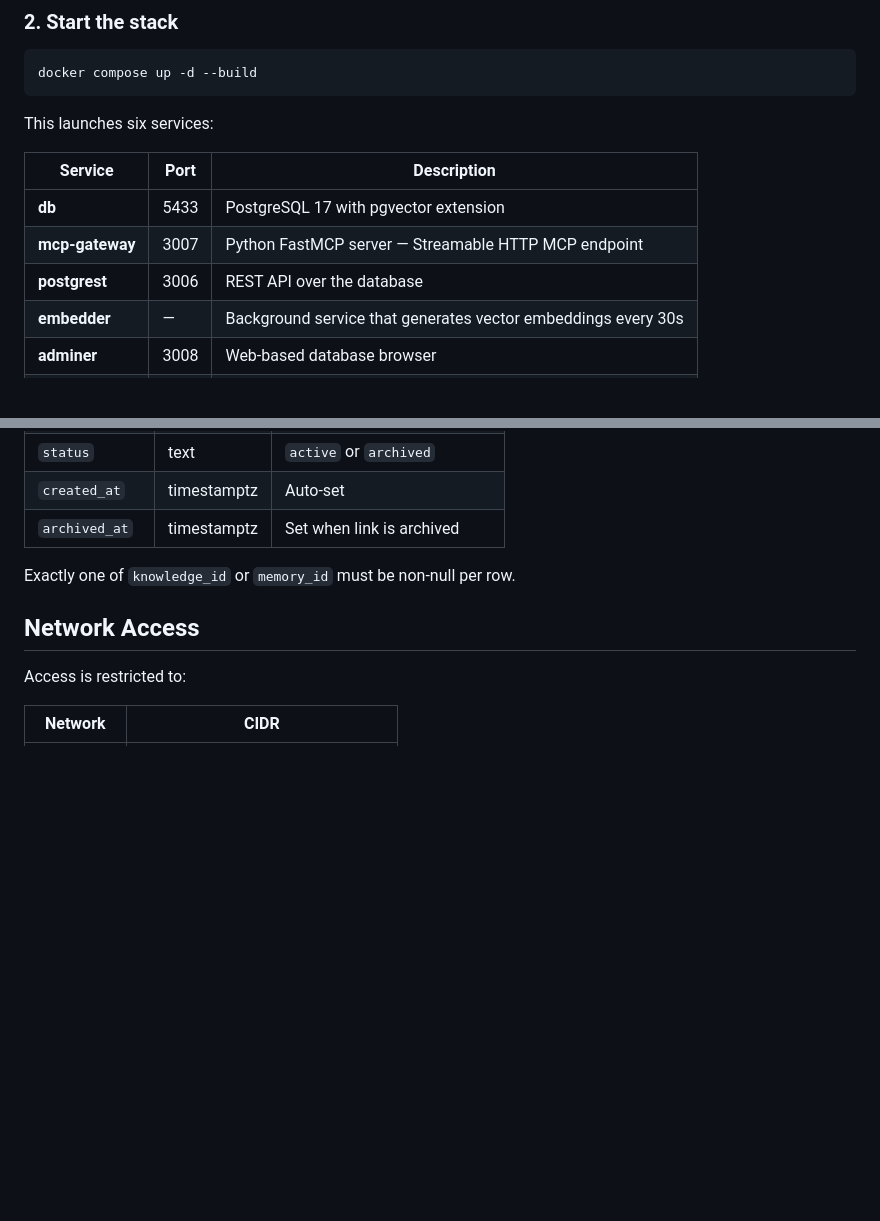
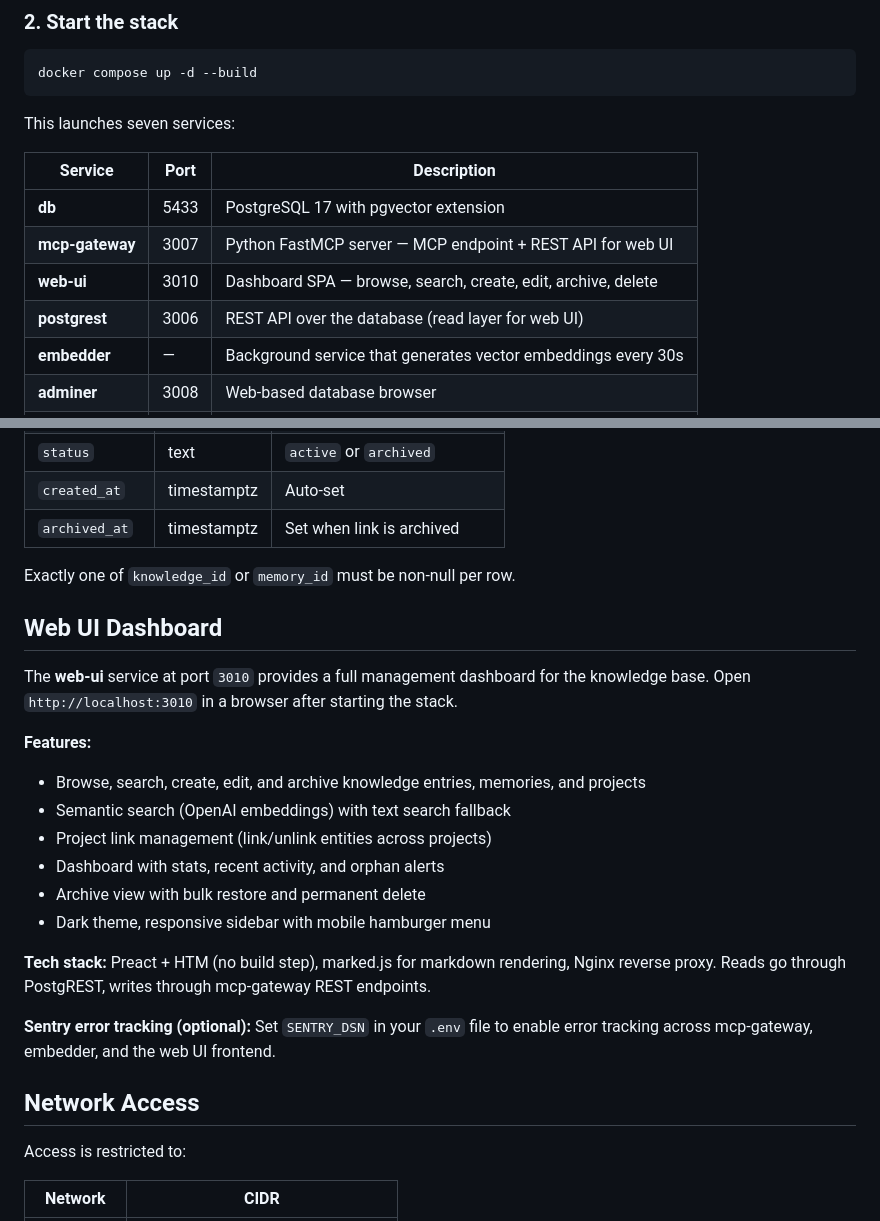
Before and after one commit to StreckerCM/openbrain, a Markdown page: README.md, 2 parts joined by grey strips. GitHub-like rendering; blank space fills up the shorter version.

Commit message:
docs: add web UI dashboard section to README
Co-Authored-By: Claude Opus 4.6 (1M context) <noreply@anthropic.com>

````diff
--- a/README.md
+++ b/README.md
@@ -56,13 +56,14 @@ PGRST_JWT_SECRET=<output of: openssl rand -hex 32>
 docker compose up -d --build
 ```
 
-This launches six services:
+This launches seven services:
 
 | Service | Port | Description |
 |---------|------|-------------|
 | **db** | 5433 | PostgreSQL 17 with pgvector extension |
-| **mcp-gateway** | 3007 | Python FastMCP server — Streamable HTTP MCP endpoint |
-| **postgrest** | 3006 | REST API over the database |
+| **mcp-gateway** | 3007 | Python FastMCP server — MCP endpoint + REST API for web UI |
+| **web-ui** | 3010 | Dashboard SPA — browse, search, create, edit, archive, delete |
+| **postgrest** | 3006 | REST API over the database (read layer for web UI) |
 | **embedder** | — | Background service that generates vector embeddings every 30s |
 | **adminer** | 3008 | Web-based database browser |
 | **docs** | — | Nginx serving the docs directory |
@@ -279,6 +280,22 @@ Associates knowledge entries and memories with projects. Enables many-to-many re
 
 Exactly one of `knowledge_id` or `memory_id` must be non-null per row.
 
+## Web UI Dashboard
+
+The **web-ui** service at port `3010` provides a full management dashboard for the knowledge base. Open `http://localhost:3010` in a browser after starting the stack.
+
+**Features:**
+- Browse, search, create, edit, and archive knowledge entries, memories, and projects
+- Semantic search (OpenAI embeddings) with text search fallback
+- Project link management (link/unlink entities across projects)
+- Dashboard with stats, recent activity, and orphan alerts
+- Archive view with bulk restore and permanent delete
+- Dark theme, responsive sidebar with mobile hamburger menu
+
+**Tech stack:** Preact + HTM (no build step), marked.js for markdown rendering, Nginx reverse proxy. Reads go through PostgREST, writes through mcp-gateway REST endpoints.
+
+**Sentry error tracking (optional):** Set `SENTRY_DSN` in your `.env` file to enable error tracking across mcp-gateway, embedder, and the web UI frontend.
+
 ## Network Access
 
 Access is restricted to:
````
